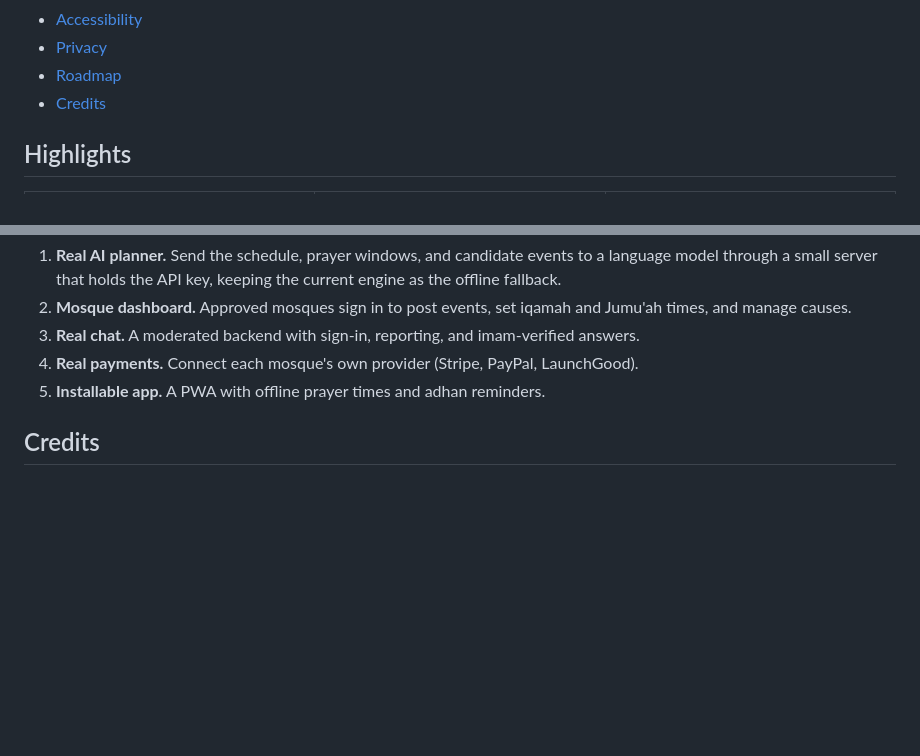
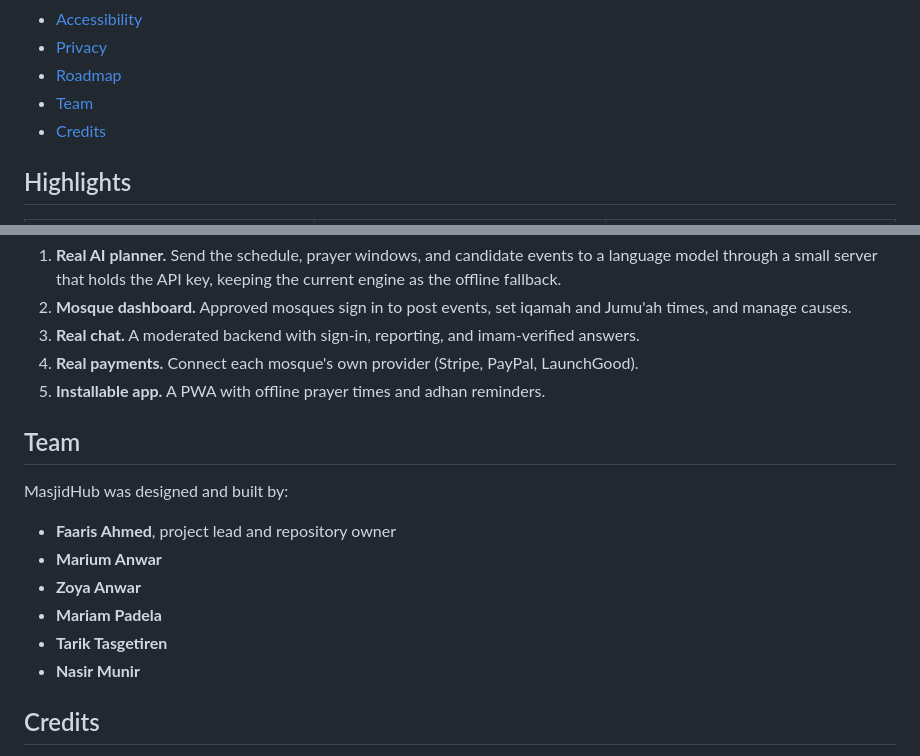
Before and after one commit to faarisaahmed/mc2, a Markdown page: README.md, 2 parts joined by grey strips. Rendered like a GitHub page; blank space fills up the shorter version.

Commit message:
README: credit the MasjidHub team

```diff
--- a/README.md
+++ b/README.md
@@ -46,6 +46,7 @@ The demo is built around the **[Muslim Center of Greater Princeton (MCGP)](https
 - [Accessibility](#accessibility)
 - [Privacy](#privacy)
 - [Roadmap](#roadmap)
+- [Team](#team)
 - [Credits](#credits)
 
 ## Highlights
@@ -287,6 +288,17 @@ No accounts, cookies, or analytics. Settings, planner drafts, chat messages, and
 4. **Real payments.** Connect each mosque's own provider (Stripe, PayPal, LaunchGood).
 5. **Installable app.** A PWA with offline prayer times and adhan reminders.
 
+## Team
+
+MasjidHub was designed and built by:
+
+- **Faaris Ahmed**, project lead and repository owner
+- **Marium Anwar**
+- **Zoya Anwar**
+- **Mariam Padela**
+- **Tarik Tasgetiren**
+- **Nasir Munir**
+
 ## Credits
 
 - Built for and around the **Muslim Center of Greater Princeton**, 2030 Old Trenton Rd, West Windsor Township, NJ 08550 · [themuslimcenter.org](https://themuslimcenter.org) · (609) 336-7602
```
